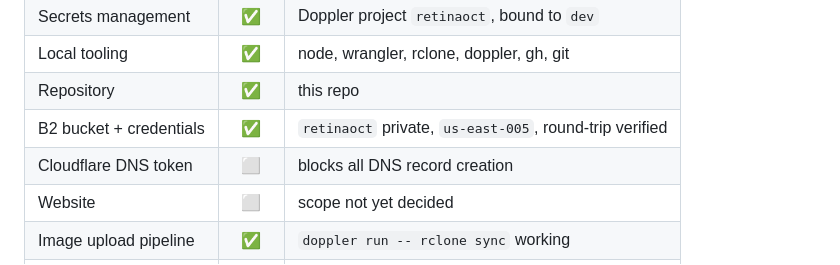
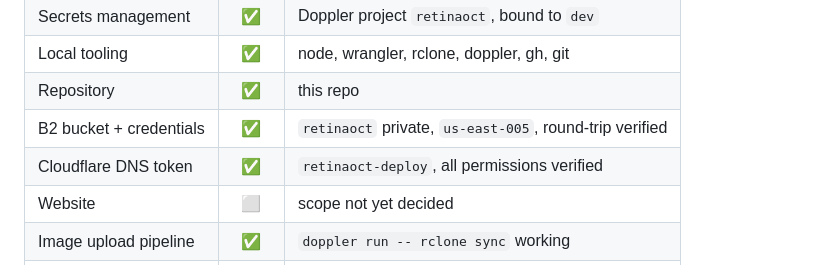
Before and after one commit to NicoleMulla/retinaoct, a Markdown page: README.md, the part around the change. Drawn GitHub-style.

```diff
--- a/README.md
+++ b/README.md
@@ -17,7 +17,7 @@ running record of how it was all provisioned.
 | Local tooling | ✅ | node, wrangler, rclone, doppler, gh, git |
 | Repository | ✅ | this repo |
 | B2 bucket + credentials | ✅ | `retinaoct` private, `us-east-005`, round-trip verified |
-| Cloudflare DNS token | ⬜ | blocks all DNS record creation |
+| Cloudflare DNS token | ✅ | `retinaoct-deploy`, all permissions verified |
 | Website | ⬜ | scope not yet decided |
 | Image upload pipeline | ✅ | `doppler run -- rclone sync` working |
 | B2 key scope | ⚠️ | master key in use — downgrade to bucket-scoped |
```
Also changed, not shown: SETUP.md (+25 -2 lines), docs/runbook.md (+2 -1 lines).
